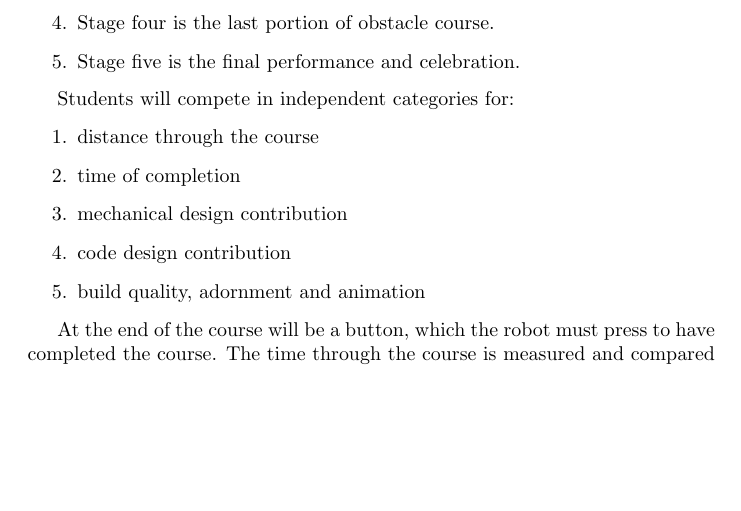
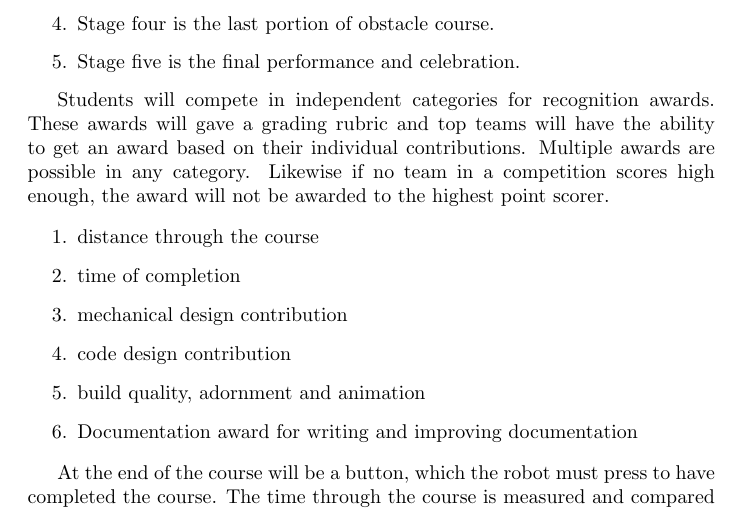
Before and after one commit to madhephaestus/ZenRoboticsCompetition, a LaTeX document (ZenCompetition.tex): part of page 2 of 6 before the commit and part of page 2 of 7 after it, cut so that both start at the same text, the shorter picture padded with empty space. Compiled offline with pdfLaTeX.

Commit message:
add documentation award

```diff
--- a/ZenCompetition.tex
+++ b/ZenCompetition.tex
@@ -53,7 +53,8 @@ This competition is designed to foster a connection to these principles for each
 \item Stage five is the final performance and celebration.
 \end{enumerate}
 
-Students will compete in independent categories for:
+Students will compete in independent categories for recognition awards. These awards will gave a grading rubric and top teams will have the ability to get an award based on their individual contributions. Multiple awards are possible in any category. Likewise if no team in a competition scores high enough, the award will not be awarded to the highest point scorer.
+
 \begin{enumerate}
 
 \item distance through the course
@@ -65,6 +66,9 @@ Students will compete in independent categories for:
 \item  code design contribution
 
  \item build quality, adornment and animation
+
+ \item Documentation award for writing and improving documentation
+
 \end{enumerate}
 
  At the end of the course will be a button, which the robot must press to have completed the course. The time through the course is measured and compared for the completion time award. Separate awards will be given for each robot to accomplish the course. If no robot accomplishes the whole course, then the robots will be scored solely on total distance through the course.
```
